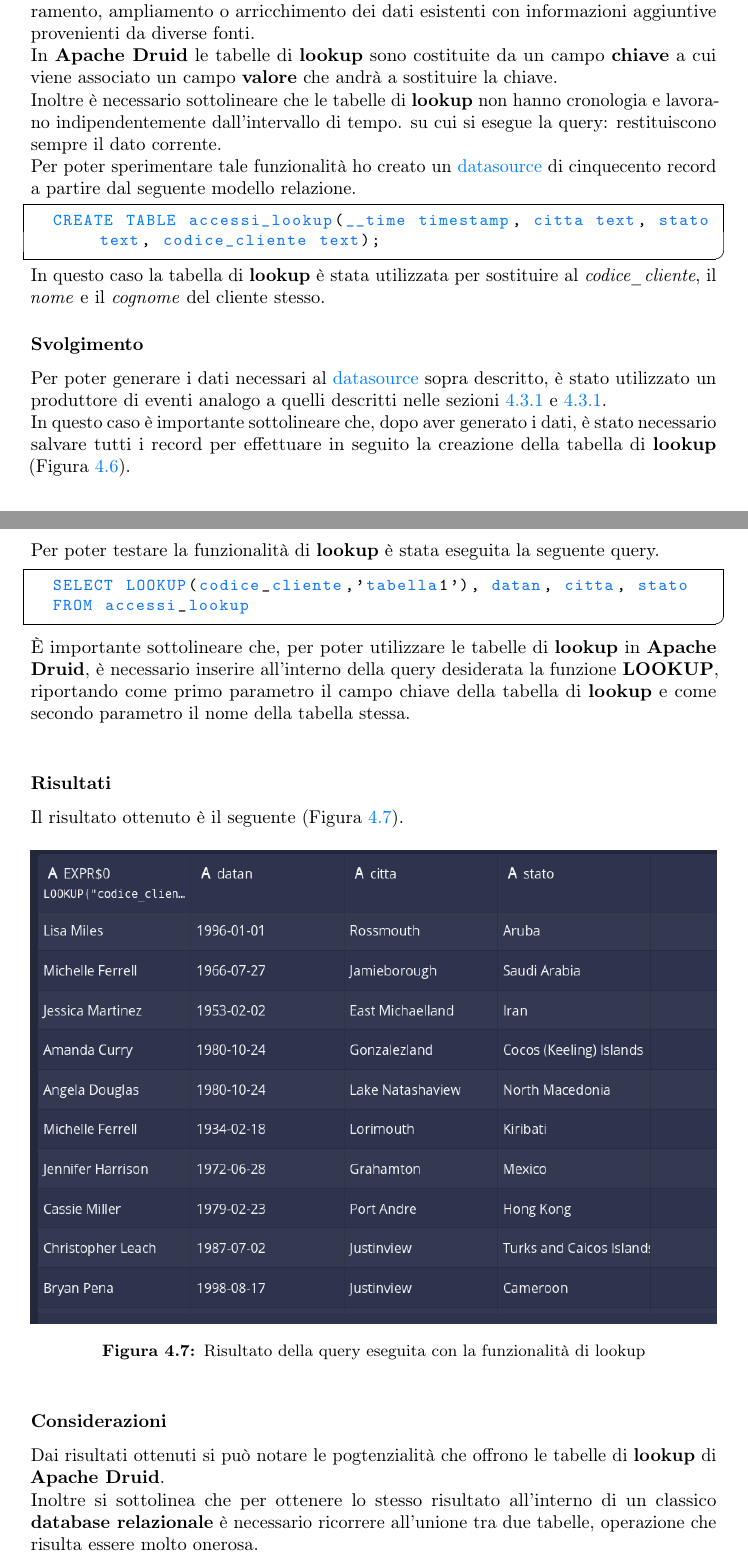
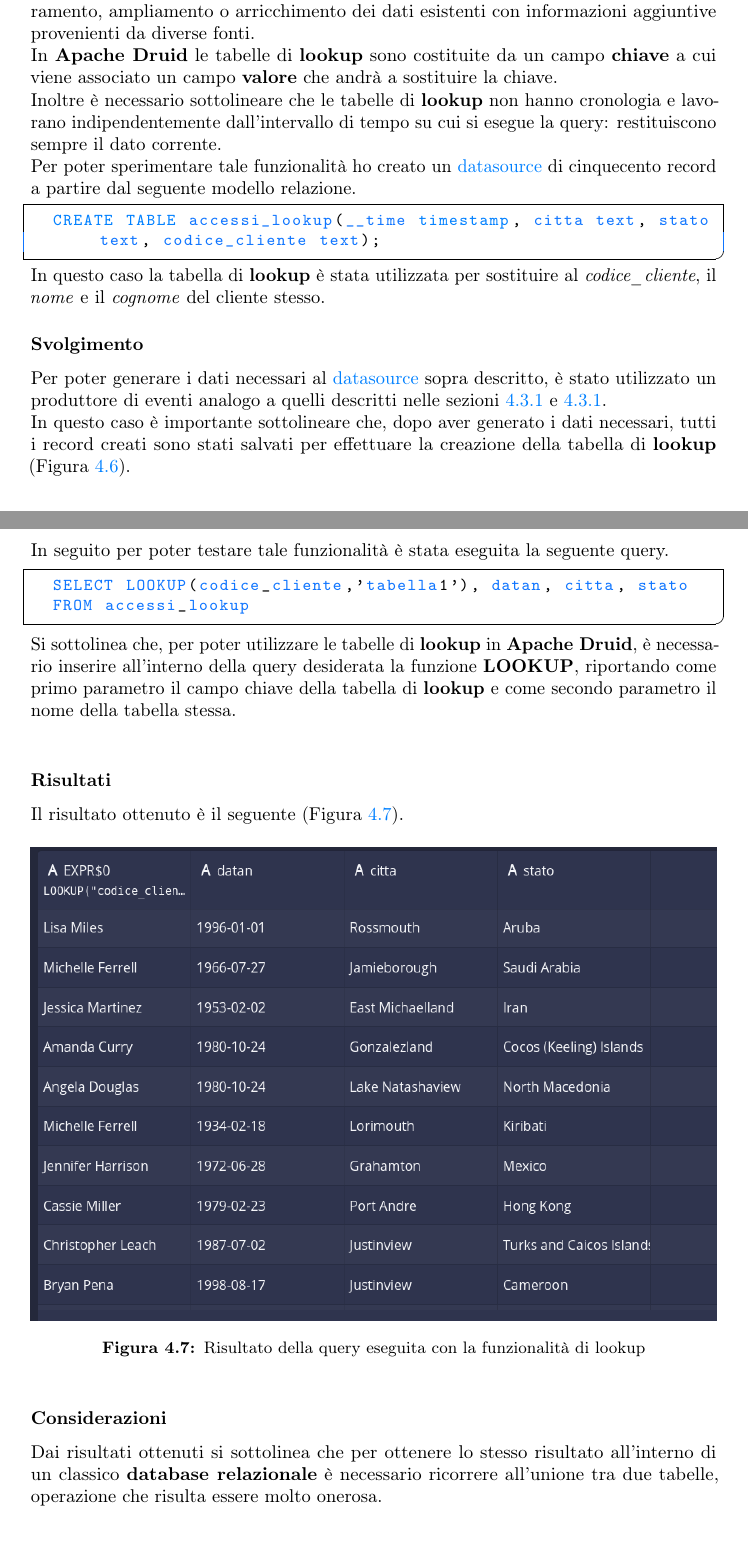
Before and after one commit to marcobrugin/Tesi, a LaTeX thesis (thesis.tex, which reads chapters/percorso.tex): two parts of pages 51 and 52 of 59, joined at a grey line, cut so that both start at the same text. Compiled offline with pdfLaTeX.

Commit message:
Reviisone cap 4

```diff
--- a/chapters/percorso.tex
+++ b/chapters/percorso.tex
@@ -395,7 +395,7 @@
 Più in generale tale processo prende il nome di \textbf{Data enrichment}: processo di miglioramento, ampliamento o arricchimento dei dati esistenti con informazioni
 aggiuntive provenienti da diverse fonti. \\
 In \textbf{Apache Druid} le tabelle di \textbf{lookup} sono costituite da un campo \textbf{chiave} a cui viene associato un campo \textbf{valore} che andrà a sostituire la chiave.\\
-Inoltre è necessario sottolineare che le tabelle di \textbf{lookup} non hanno cronologia e lavorano indipendentemente dall'intervallo di tempo. su cui si esegue la query: restituiscono sempre il dato corrente.\\
+Inoltre è necessario sottolineare che le tabelle di \textbf{lookup} non hanno cronologia e lavorano indipendentemente dall'intervallo di tempo su cui si esegue la query: restituiscono sempre il dato corrente.\\
 Per poter sperimentare tale funzionalità ho creato un \gls{datasource}{} di cinquecento record a partire dal seguente modello relazione.
 \begin{lstlisting}[language=SQL]
   CREATE TABLE accessi_lookup(__time timestamp, citta text, stato text, codice_cliente text);
@@ -404,8 +404,8 @@
 \subsubsection{Svolgimento}
 Per poter generare i dati necessari al \gls{datasource}{} sopra descritto, è stato utilizzato un produttore di eventi
 analogo a quelli descritti nelle sezioni \ref{sec:confronto_prestazioni1} e \ref{sec:confronto_prestazioni2}.\\
-In questo caso è importante sottolineare che, dopo aver generato i dati, è stato necessario salvare tutti i
-record per effettuare in seguito la creazione della tabella di \textbf{lookup} (Figura \ref{fig:lookup}).\\
+In questo caso è importante sottolineare che, dopo aver generato i dati necessari, tutti i
+record  creati sono stati salvati per effettuare la creazione della tabella di \textbf{lookup} (Figura \ref{fig:lookup}).\\
 \begin{figure}[h]
   \centering
   \includegraphics[width=0.6\textwidth]{images/percorso/inserimento_lookup.png}
@@ -414,12 +414,12 @@
 \end{figure}
 \pagebreak
 \\
-Per poter testare la funzionalità di \textbf{lookup} è stata eseguita la seguente query.
+In seguito per poter testare tale funzionalità è stata eseguita la seguente query.
 \begin{lstlisting}
   SELECT LOOKUP(codice_cliente,'tabella1'), datan, citta, stato
   FROM accessi_lookup
 \end{lstlisting}
-È importante sottolineare che, per poter utilizzare le tabelle di \textbf{lookup} in \textbf{Apache Druid},
+Si sottolinea che, per poter utilizzare le tabelle di \textbf{lookup} in \textbf{Apache Druid},
 è necessario
 inserire all'interno della query desiderata la funzione \textbf{LOOKUP}, riportando come primo parametro il campo chiave della tabella di \textbf{lookup} e come secondo parametro il nome della tabella stessa.\\
 \subsubsection{Risultati}
@@ -432,8 +432,7 @@
 \end{figure}
 \subsubsection{Considerazioni}
 Dai risultati ottenuti
-si può notare le pogtenzialità che offrono le tabelle di \textbf{lookup} di \textbf{Apache Druid}.\\
-Inoltre si sottolinea che per ottenere lo stesso risultato all'interno di un classico \textbf{database relazionale}
+si sottolinea che per ottenere lo stesso risultato all'interno di un classico \textbf{database relazionale}
 è necessario ricorrere all'unione tra due tabelle, operazione che risulta essere molto onerosa.
 \pagestyle{empty}
 \null % o \mbox{} o \phantom{X}
```
Also changed, not shown: thesis.pdf, chapters/percorso.tex (2 more changed lines).
